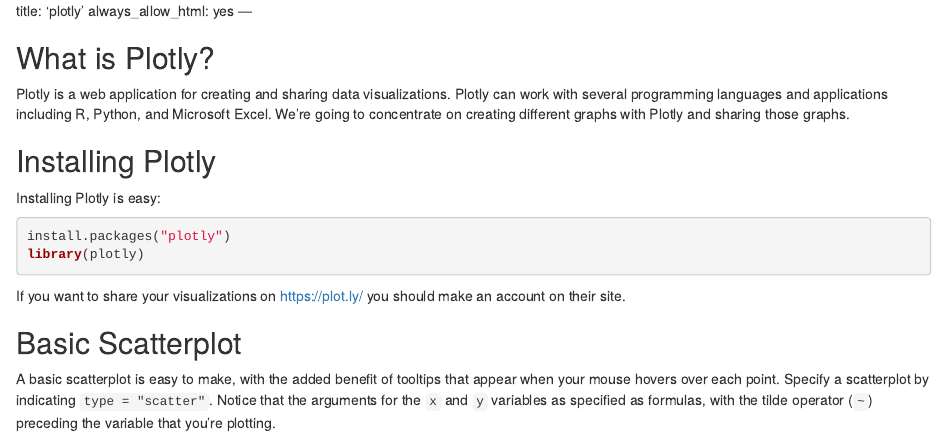
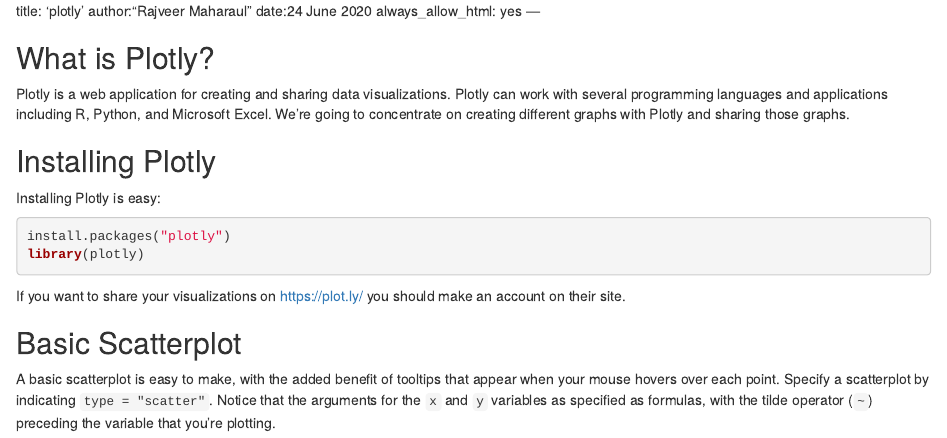
Before and after one commit to RajveerMaharaul/Developing-Data-Products, an R Markdown document (plotly.rmd): the page in a window 1100 px wide, from its top. Rendered offline with R 4.5, knitr and Pandoc, with nearby package versions.

Commit message:
Update plotly.rmd

```diff
--- a/plotly.rmd
+++ b/plotly.rmd
@@ -1,4 +1,6 @@
 title: 'plotly'
+author:"Rajveer Maharaul"
+date:24 June 2020
 always_allow_html: yes
 ---
 
```
